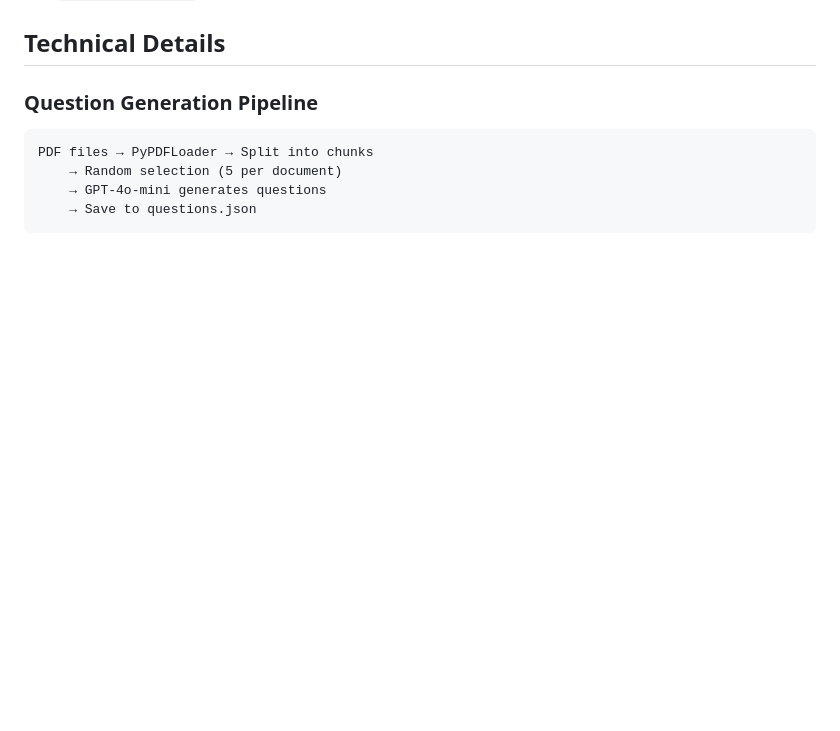
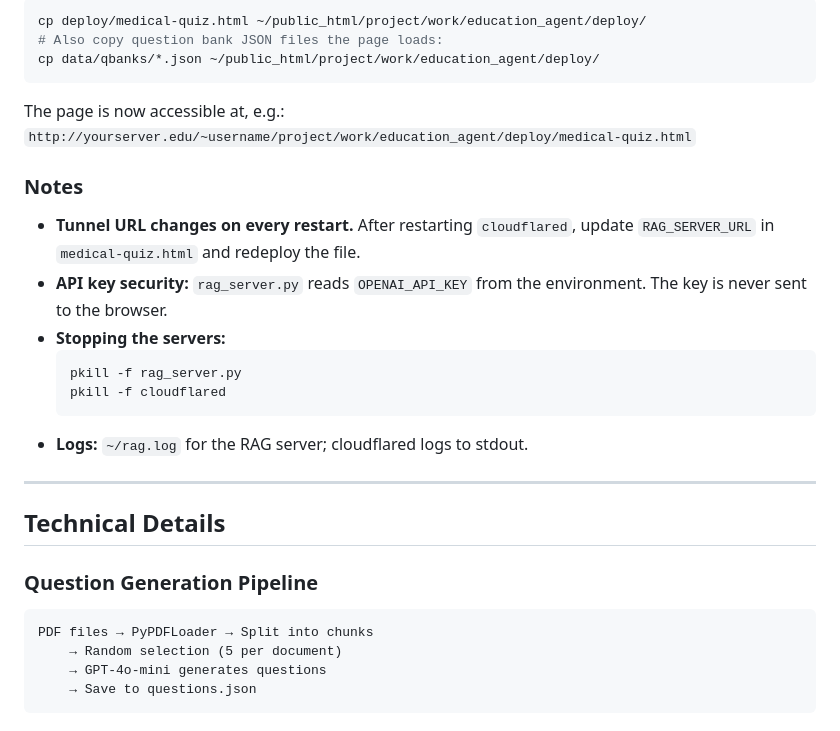
Before and after one commit to PLUM-Lab/LLM_Agent_for_Education, a Markdown page: README.md, the part around one of its changes. GitHub-like rendering; blank space fills up the shorter version.

````diff
--- a/README.md
+++ b/README.md
@@ -280,3 +359,24 @@ Configuration (in `generate_questions.py`):
+```bash
+cp deploy/medical-quiz.html ~/public_html/project/work/education_agent/deploy/
+# Also copy question bank JSON files the page loads:
+cp data/qbanks/*.json ~/public_html/project/work/education_agent/deploy/
+```
+
+The page is now accessible at, e.g.:
+`http://yourserver.edu/~username/project/work/education_agent/deploy/medical-quiz.html`
+
+### Notes
+
+- **Tunnel URL changes on every restart.** After restarting `cloudflared`, update `RAG_SERVER_URL` in `medical-quiz.html` and redeploy the file.
+- **API key security:** `rag_server.py` reads `OPENAI_API_KEY` from the environment. The key is never sent to the browser.
+- **Stopping the servers:**
+  ```bash
+  pkill -f rag_server.py
+  pkill -f cloudflared
+  ```
+- **Logs:** `~/rag.log` for the RAG server; cloudflared logs to stdout.
+
+---
 
 ## Technical Details
 
````
Also changed, not shown: other parts of README.md (+79 -0 lines).
